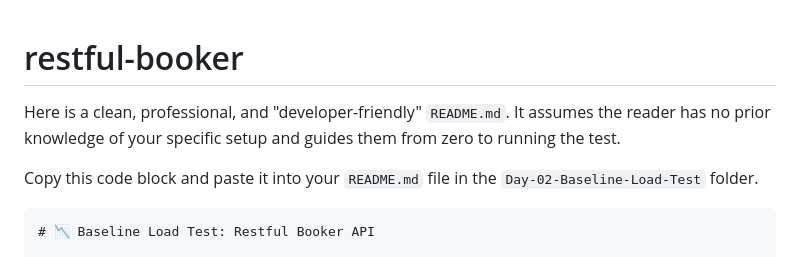
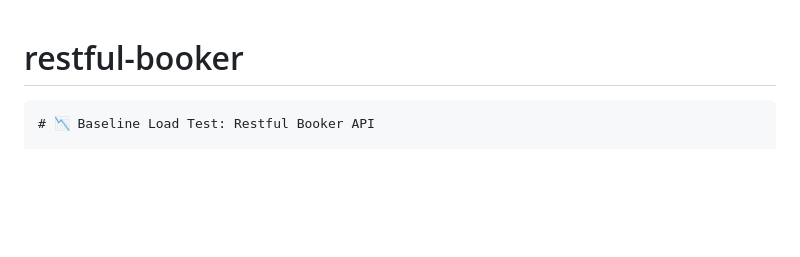
Before and after one commit to Burnleydev1/restful-booker, a Markdown page: README.md, the part around the change. GitHub-like rendering; blank space fills up the shorter version.

Commit message:
Refactor README to focus on project details
Removed introductory text and kept project description.

`````diff
--- a/README.md
+++ b/README.md
@@ -1,8 +1,4 @@
 # restful-booker
-
-Here is a clean, professional, and "developer-friendly" `README.md`. It assumes the reader has no prior knowledge of your specific setup and guides them from zero to running the test.
-
-Copy this code block and paste it into your `README.md` file in the `Day-02-Baseline-Load-Test` folder.
 
 ````markdown
 # 📉 Baseline Load Test: Restful Booker API
`````
